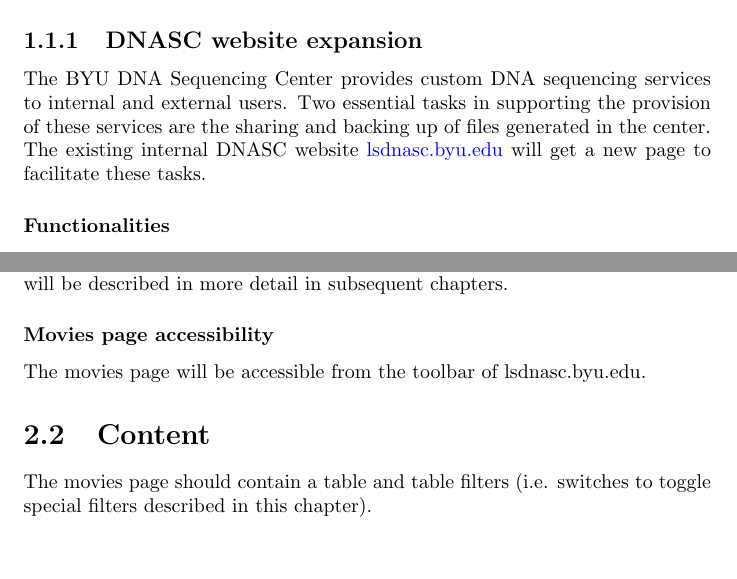
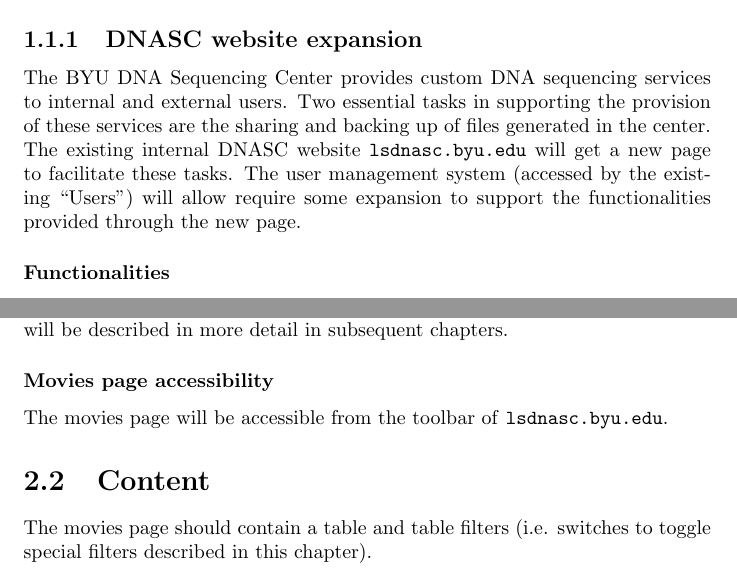
Before and after one commit to byu-dnasc/frontend-spec, a LaTeX document (main.tex, which reads chapter/introduction.tex, chapter/movies.tex): two parts of pages 5 and 7 of 31, joined at a grey line, cut so that both start at the same text, the shorter picture padded with empty space. Compiled offline with pdfLaTeX.

Commit message:
Format lsdnasc.byu.edu

```diff
--- a/chapter/introduction.tex
+++ b/chapter/introduction.tex
@@ -10,7 +10,9 @@ support the operations of the BYU DNA Sequencing Center (DNASC).
 The BYU DNA Sequencing Center provides custom DNA sequencing services to internal and
 external users. Two essential tasks in supporting the provision of these services are
 the sharing and backing up of files generated in the center. The existing internal DNASC
-website \linklsdnasc{lsdnasc.byu.edu} will get a new page to facilitate these tasks.
+website \texttt{lsdnasc.byu.edu} will get a new page to facilitate these tasks. The
+user management system (accessed by the existing ``Users'') will allow require some
+expansion to support the functionalities provided through the new page.
 
 \subsubsection{Functionalities}
 
--- a/chapter/movies.tex
+++ b/chapter/movies.tex
@@ -12,7 +12,7 @@ in more detail in subsequent chapters.
 
 \subsubsection{Movies page accessibility}
 
-The movies page will be accessible from the toolbar of lsdnasc.byu.edu.
+The movies page will be accessible from the toolbar of \texttt{lsdnasc.byu.edu}.
 
 \section{Content}
 
```
